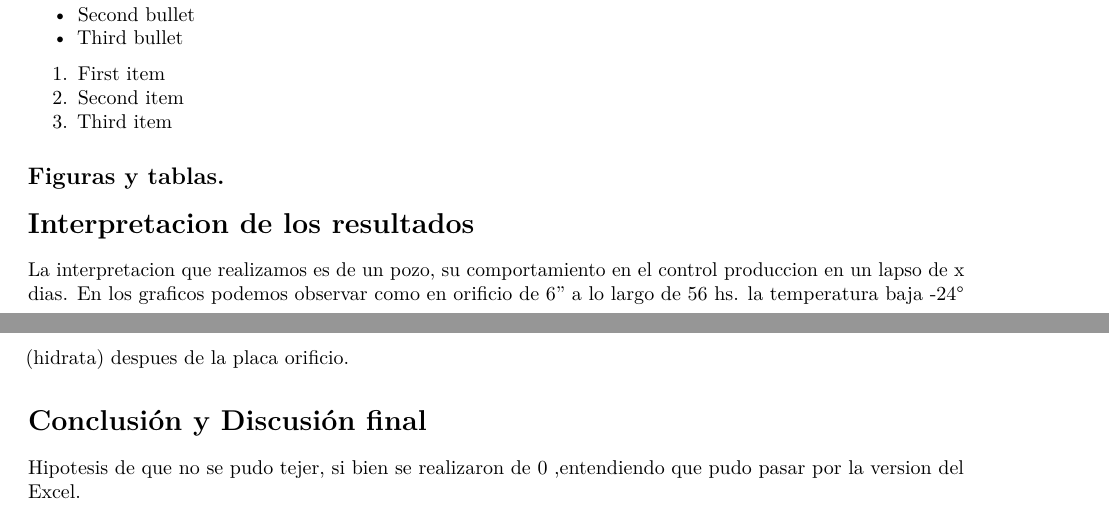
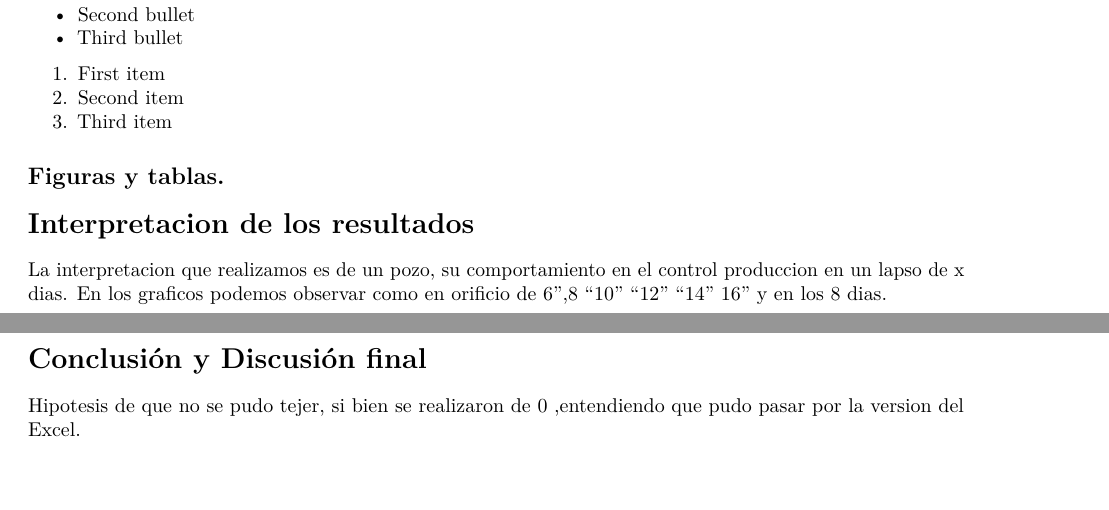
Before and after one commit to cherandreau/ENTREGA-FINAL-G7, an R Markdown document (Análisis de Parametros.Rmd): two parts of pages 4 and 5 of 5, joined at a grey line, cut so that both start at the same text. Rendered offline with R 4.5, knitr and Pandoc, then LaTeX, with nearby package versions; drawn as R Markdown's standard PDF in place of the format the file asks for; some code elsewhere in the file could not run offline; a font, style sheet, LaTeX package, included part or bibliography that could not be used is replaced or left out.

Commit message:
Update Análisis de Parametros.Rmd
interpretacion de los resultados

```diff
--- a/Análisis de Parametros.Rmd
+++ b/Análisis de Parametros.Rmd
@@ -333,7 +333,7 @@ plot(parametros[ , 1:2],main = "Resumen de Casos",xlab = "Ficha Bateria",ylab="E
 
 # Interpretacion de los resultados
 La interpretacion que realizamos es de un pozo, su comportamiento en el control produccion en un lapso de x dias.
-En los graficos podemos observar como en orificio de 6" a lo largo de 56 hs. la temperatura baja -24° (hidrata) despues de la placa orificio.
+En los graficos podemos observar como en orificio de 6",8 "10" "12" "14" 16" y en los 8 dias.
 
 # Conclusión y Discusión final
 Hipotesis de que no se pudo tejer, si bien se realizaron de 0 ,entendiendo que pudo pasar por la version del Excel.
```
